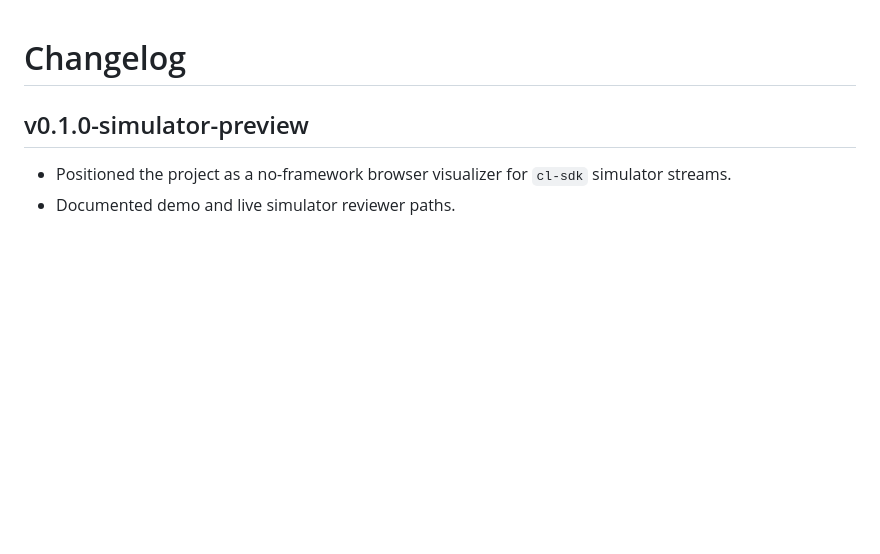
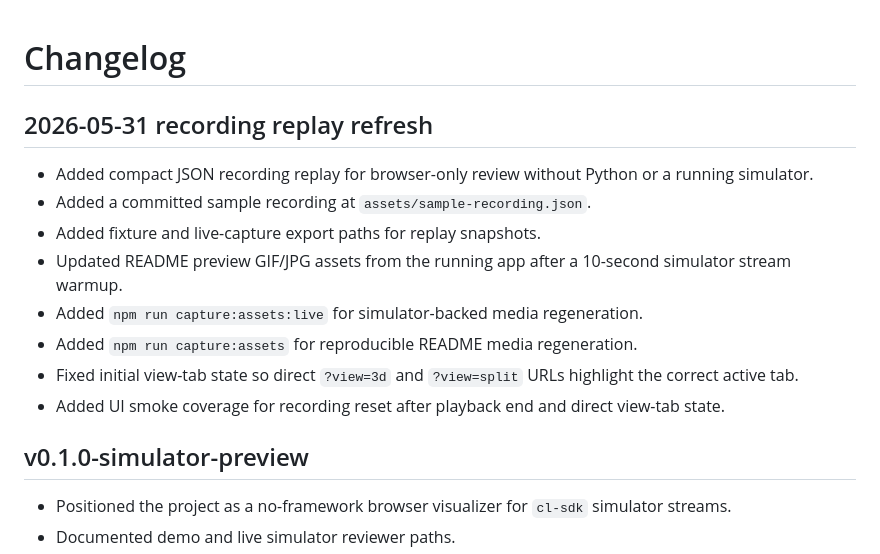
Before and after one commit to MikMikMiller/cl-spikeviz, a Markdown page: CHANGELOG.md, the part around the change. GitHub-like rendering; blank space fills up the shorter version.

```diff
--- a/CHANGELOG.md
+++ b/CHANGELOG.md
@@ -1,4 +1,15 @@
 # Changelog
+
+## 2026-05-31 recording replay refresh
+
+- Added compact JSON recording replay for browser-only review without Python or a running simulator.
+- Added a committed sample recording at `assets/sample-recording.json`.
+- Added fixture and live-capture export paths for replay snapshots.
+- Updated README preview GIF/JPG assets from the running app after a 10-second simulator stream warmup.
+- Added `npm run capture:assets:live` for simulator-backed media regeneration.
+- Added `npm run capture:assets` for reproducible README media regeneration.
+- Fixed initial view-tab state so direct `?view=3d` and `?view=split` URLs highlight the correct active tab.
+- Added UI smoke coverage for recording reset after playback end and direct view-tab state.
 
 ## v0.1.0-simulator-preview
 
```
Also changed, not shown: README.md (+36 -9 lines), docs/GITHUB_PAGES.md (+5 -1 lines), assets/chrome-3d-demo.jpg, assets/chrome-dashboard-demo.jpg, assets/chrome-split-demo.jpg, 8 other files.
